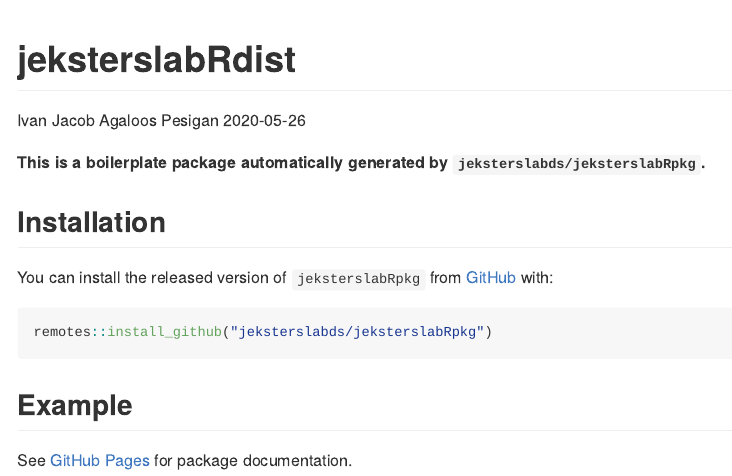
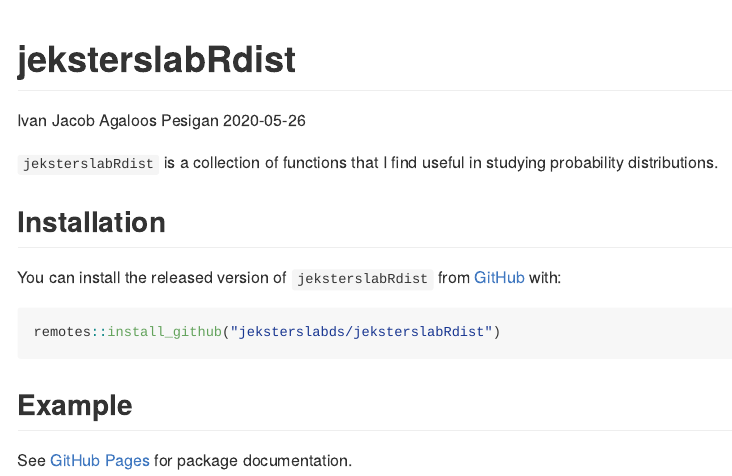
Before and after one commit to jeksterslabds/jeksterslabRdist, an R Markdown document (README.Rmd): the page in a window 1100 px wide, from its top. Rendered offline with R 4.5, knitr and Pandoc, with nearby package versions; badge pictures from the web are left out.

Commit message:
Added jeksterslabRdist details.

````diff
--- a/README.Rmd
+++ b/README.Rmd
@@ -22,14 +22,14 @@ knitr::opts_chunk$set(
 [![codecov](https://codecov.io/github/jeksterslabds/jeksterslabRdist/branch/master/graphs/badge.svg)](https://codecov.io/github/jeksterslabds/jeksterslabRdist)
 <!-- badges: end -->
 
-**This is a boilerplate package automatically generated by `jeksterslabds/jeksterslabRpkg`.**
+`jeksterslabRdist` is a collection of functions that I find useful in studying probability distributions.
 
 ## Installation
 
-You can install the released version of `jeksterslabRpkg` from [GitHub](https://github.com/jeksterslabds/jeksterslabRpkg) with:
+You can install the released version of `jeksterslabRdist` from [GitHub](https://github.com/jeksterslabds/jeksterslabRdist) with:
 
 ```r
-remotes::install_github("jeksterslabds/jeksterslabRpkg")
+remotes::install_github("jeksterslabds/jeksterslabRdist")
 ```
 
 ## Example
````
Also changed, not shown: vignettes/jeksterslabRdist.Rmd (+3 -3 lines).
